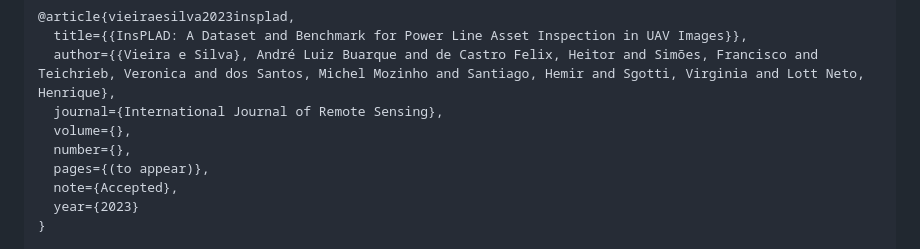
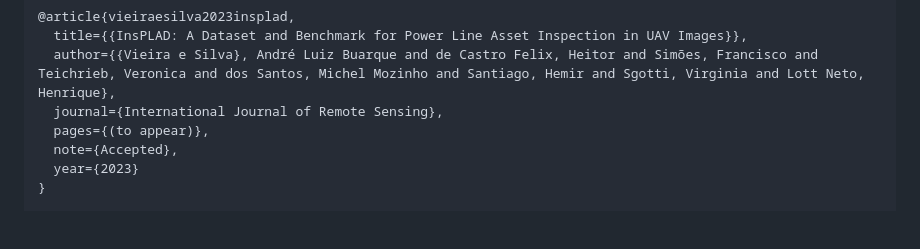
Before and after one commit to andreluizbvs/InsPLAD, a Markdown page: README.md, the part around the change. Drawn GitHub-style; blank space fills up the shorter version.

```diff
--- a/README.md
+++ b/README.md
@@ -24,8 +24,6 @@ If you use InsPLAD in your research, please cite it:
   title={{InsPLAD: A Dataset and Benchmark for Power Line Asset Inspection in UAV Images}},
   author={{Vieira e Silva}, André Luiz Buarque and de Castro Felix, Heitor and Simões, Francisco and Teichrieb, Veronica and dos Santos, Michel Mozinho and Santiago, Hemir and Sgotti, Virginia and Lott Neto, Henrique},
   journal={International Journal of Remote Sensing},
-  volume={},
-  number={},
   pages={(to appear)},
   note={Accepted},
   year={2023}
```
